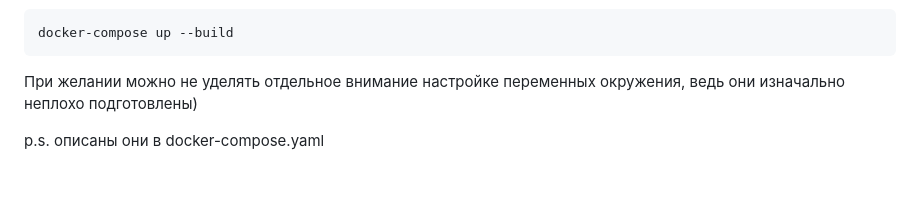
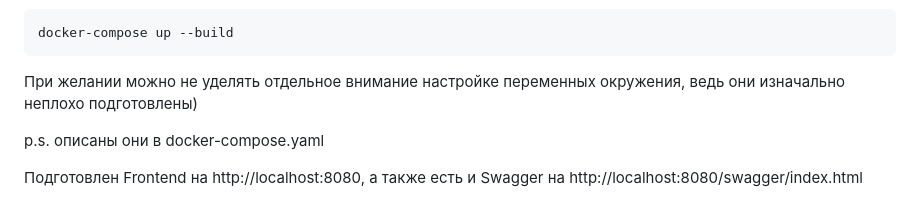
Before and after one commit to AskarKasimov/yg-colonel, a Markdown page: README.md, the part around the change. Rendered like a GitHub page; blank space fills up the shorter version.

```diff
--- a/README.md
+++ b/README.md
@@ -38,3 +38,5 @@ docker-compose up --build
 При желании можно не уделять отдельное внимание настройке переменных окружения, ведь они изначально неплохо подготовлены)
 
 p.s. описаны они в docker-compose.yaml
+
+Подготовлен Frontend на http://localhost:8080, а также есть и Swagger на http://localhost:8080/swagger/index.html
```
